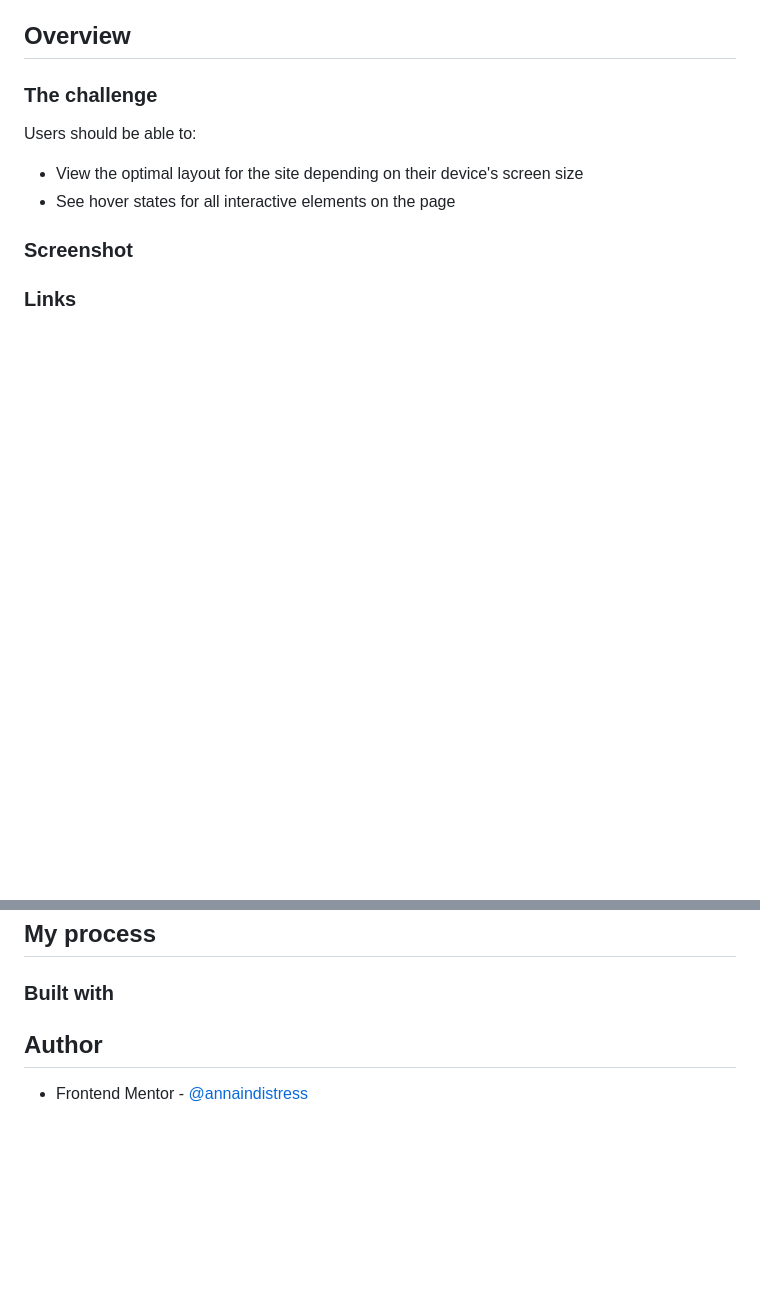
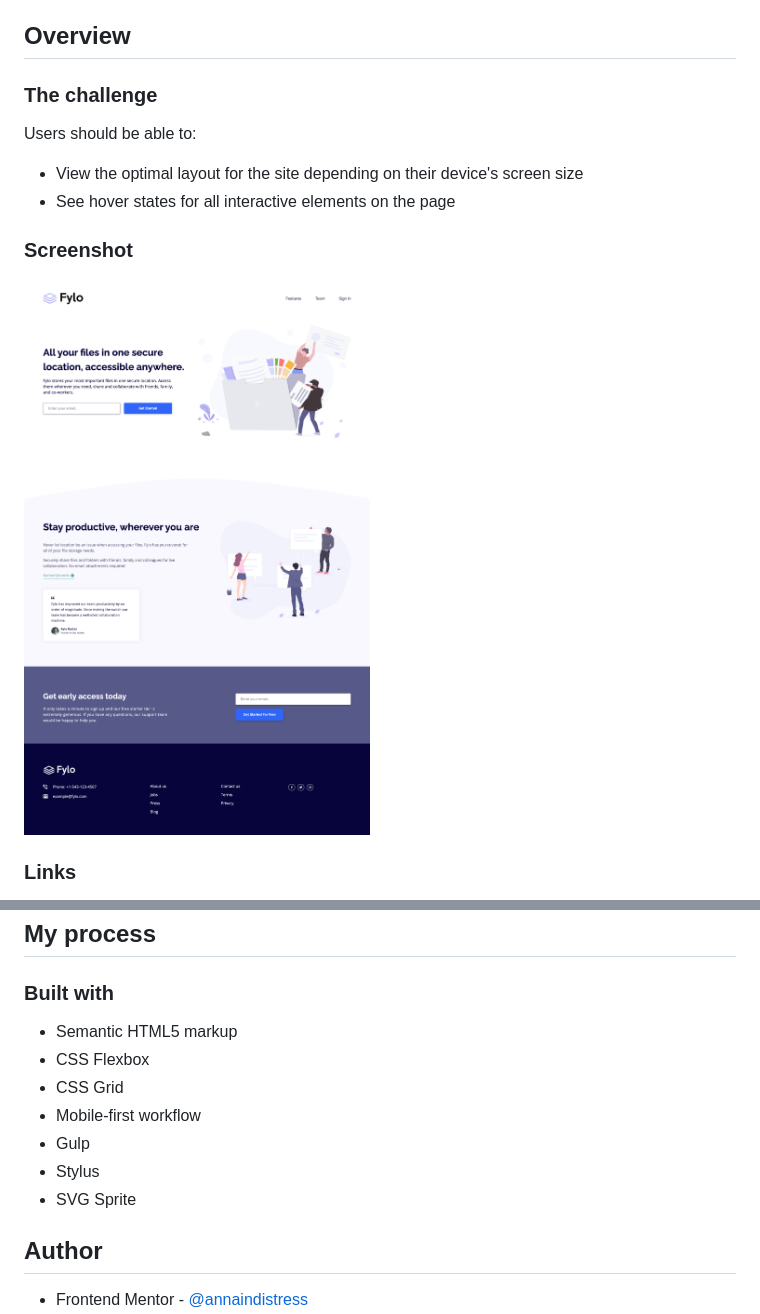
Before and after one commit to annaindistress/frontend-mentor-fylo-landing-page-with-two-column-layout, a Markdown page: README.md, 2 parts joined by grey strips. Drawn GitHub-style; pictures changed too: screenshot.png (added); blank space fills up the shorter version.

```diff
--- a/README.md
+++ b/README.md
@@ -23,4 +23,6 @@ Users should be able to:
 
 ### Screenshot
 
+![](./screenshot.png)
+
 ### Links
@@ -29,6 +34,14 @@ Users should be able to:
 
 ### Built with
 
+- Semantic HTML5 markup
+- CSS Flexbox
+- CSS Grid
+- Mobile-first workflow
+- Gulp
+- Stylus
+- SVG Sprite
+
 ## Author
 
 - Frontend Mentor - [@annaindistress](https://www.frontendmentor.io/profile/annaindistress)
```
Also changed, not shown: other parts of README.md (+3 -0 lines).
